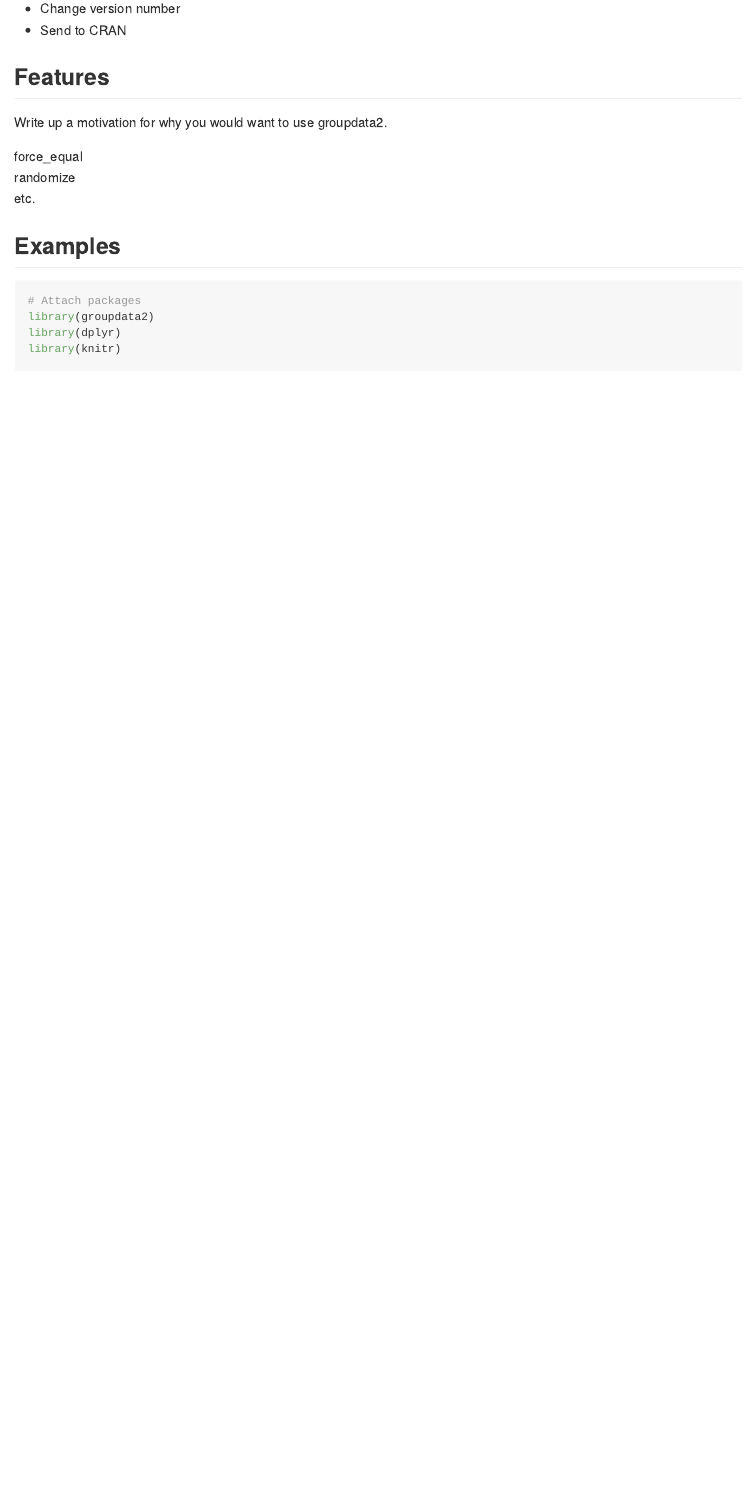
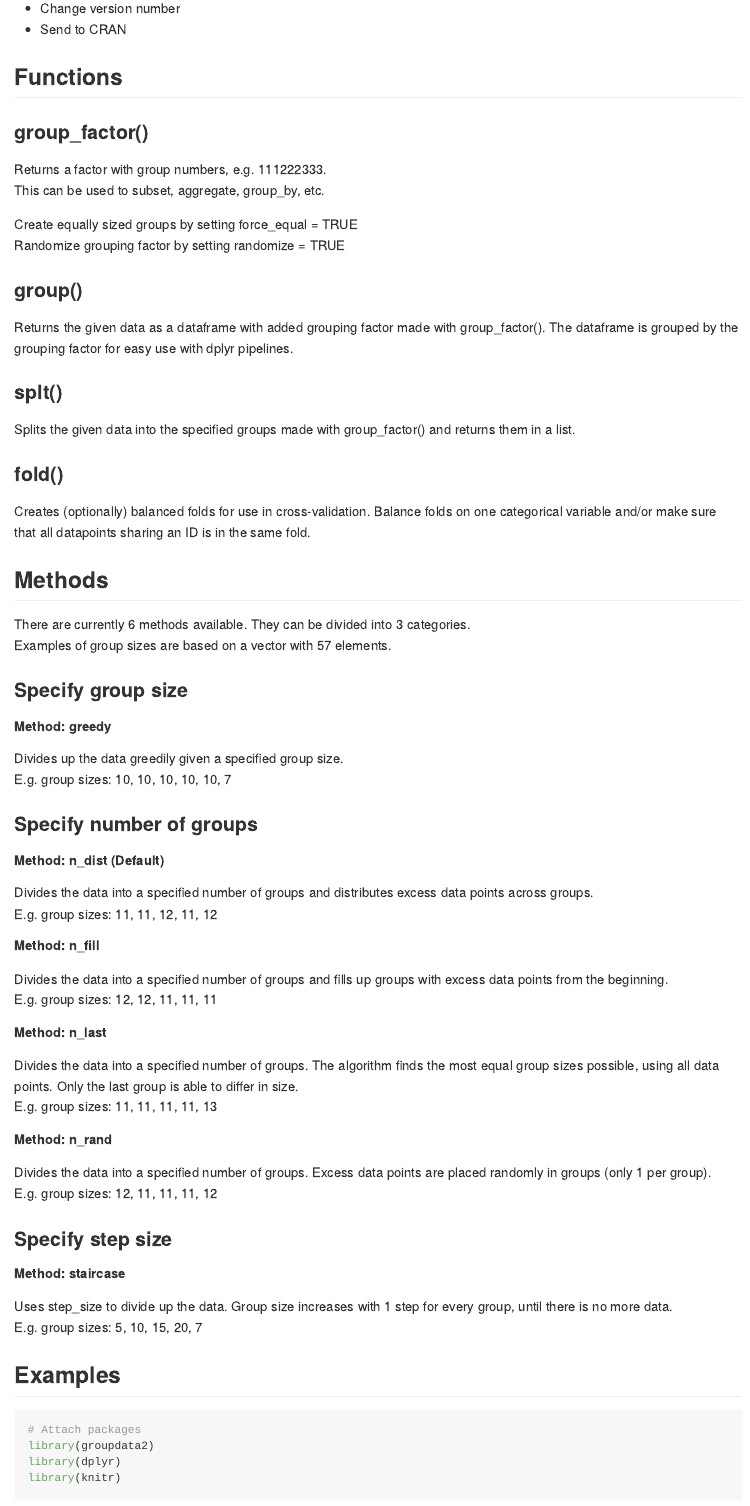
Before and after one commit to LudvigOlsen/groupdata2, an R Markdown document (README.Rmd): the page in a window 1100 px wide, from 860 px down before the commit and from 810 px down after it, so that both start at the same text. Rendered offline with R 4.5, knitr and Pandoc, with nearby package versions; code that draws random numbers runs with fixed seeds of ours; some code elsewhere in the file could not run offline; common packages that the code uses without loading them are loaded.

Commit message:
Added function and method descriptions and worked on examples.

```diff
--- a/README.Rmd
+++ b/README.Rmd
@@ -46,12 +44,60 @@ devtools::install_github("LudvigOlsen/groupdata2")
 * Change version number
 * Send to CRAN
 
-## Features
-Write up a motivation for why you would want to use groupdata2.
+## Functions
+### group_factor()
+Returns a factor with group numbers, e.g. 111222333.
+This can be used to subset, aggregate, group_by, etc.
 
-force_equal
-randomize
-etc.
+Create equally sized groups by setting force_equal = TRUE
+Randomize grouping factor by setting randomize = TRUE
+
+### group()
+Returns the given data as a dataframe with added grouping factor made with group_factor(). The dataframe is grouped by the grouping factor for easy use with dplyr pipelines.
+
+### splt()
+Splits the given data into the specified groups made with group_factor() and returns them in a list.
+
+### fold()
+Creates (optionally) balanced folds for use in cross-validation. Balance folds on one categorical variable and/or make sure that all datapoints sharing an ID is in the same fold.
+
+## Methods
+There are currently 6 methods available. They can be divided into 3 categories.
+Examples of group sizes are based on a vector with 57 elements.
+
+### Specify group size
+##### Method: greedy
+Divides up the data greedily given a specified group size.
+E.g. group sizes: 10, 10, 10, 10, 10, 7
+
+### Specify number of groups
+##### Method: n_dist (Default)
+Divides the data into a specified number of groups and
+distributes excess data points across groups.
+E.g. group sizes: 11, 11, 12, 11, 12
+
+##### Method: n_fill
+Divides the data into a specified number of groups and
+fills up groups with excess data points from the beginning.
+E.g. group sizes: 12, 12, 11, 11, 11
+
+##### Method: n_last
+Divides the data into a specified number of groups.
+The algorithm finds the most equal group sizes possible,
+using all data points. Only the last group is able to differ in size.
+E.g. group sizes: 11, 11, 11, 11, 13
+
+##### Method: n_rand
+Divides the data into a specified number of groups.
+Excess data points are placed randomly in groups (only 1 per group).
+E.g. group sizes: 12, 11, 11, 11, 12
+
+### Specify step size
+##### Method: staircase
+Uses step_size to divide up the data.
+Group size increases with 1 step for every group, until there is no more data.
+E.g. group sizes: 5, 10, 15, 20, 7
+
 
 ## Examples
 
```
Also changed, not shown: README.md, README.Rmd (25 more changed lines).
